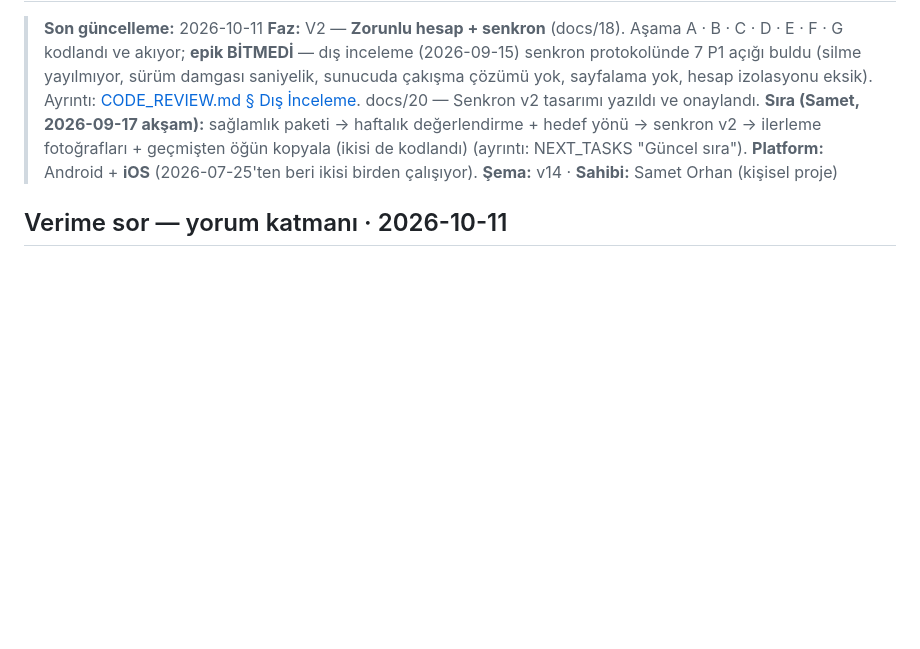
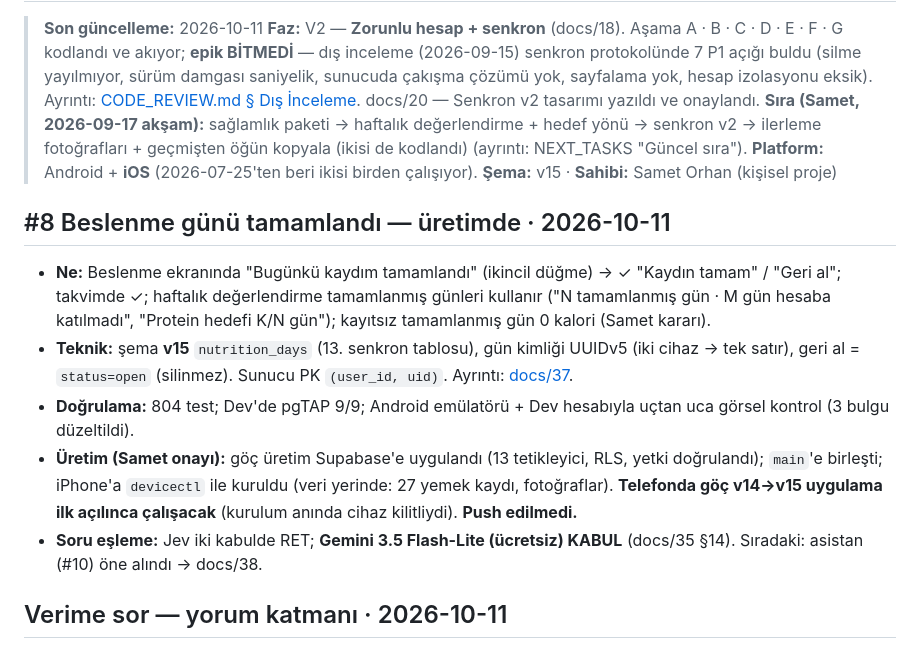
Before and after one commit to BS18-Production/fit-pack, a Markdown page: PROJECT_STATE.md, the part around the change. GitHub-like rendering; blank space fills up the shorter version.

Commit message:
docs: #8 üretimde; #10 asistan öne alındı — PROJECT_STATE / NEXT_TASKS
Co-Authored-By: Claude Opus 5.5 (1M context) <noreply@anthropic.com>
Claude-Session: https://claude.ai/code/session_018dwmwBWciuX96Y9YUCPKgg

```diff
--- a/PROJECT_STATE.md
+++ b/PROJECT_STATE.md
@@ -12,7 +12,26 @@
 > kodlandı)
 > (ayrıntı: NEXT_TASKS "Güncel sıra").
 > **Platform:** Android + **iOS** (2026-07-25'ten beri ikisi birden çalışıyor).
-> **Şema:** v14 · **Sahibi:** Samet Orhan (kişisel proje)
+> **Şema:** v15 · **Sahibi:** Samet Orhan (kişisel proje)
+
+## #8 Beslenme günü tamamlandı — üretimde · 2026-10-11
+
+- **Ne:** Beslenme ekranında "Bugünkü kaydım tamamlandı" (ikincil düğme) →
+  ✓ "Kaydın tamam" / "Geri al"; takvimde ✓; haftalık değerlendirme tamamlanmış
+  günleri kullanır ("N tamamlanmış gün · M gün hesaba katılmadı", "Protein
+  hedefi K/N gün"); kayıtsız tamamlanmış gün 0 kalori (Samet kararı).
+- **Teknik:** şema **v15** `nutrition_days` (13. senkron tablosu), gün kimliği
+  UUIDv5 (iki cihaz → tek satır), geri al = `status=open` (silinmez). Sunucu PK
+  `(user_id, uid)`. Ayrıntı: [docs/37](docs/37-nutrition-day-complete.md).
+- **Doğrulama:** 804 test; Dev'de pgTAP 9/9; Android emülatörü + Dev hesabıyla
+  uçtan uca görsel kontrol (3 bulgu düzeltildi).
+- **Üretim (Samet onayı):** göç üretim Supabase'e uygulandı (13 tetikleyici,
+  RLS, yetki doğrulandı); `main`'e birleşti; iPhone'a `devicectl` ile kuruldu
+  (veri yerinde: 27 yemek kaydı, fotoğraflar). **Telefonda göç v14→v15
+  uygulama ilk açılınca çalışacak** (kurulum anında cihaz kilitliydi).
+  **Push edilmedi.**
+- **Soru eşleme:** Jev iki kabulde RET; **Gemini 3.5 Flash-Lite (ücretsiz)
+  KABUL** (docs/35 §14). Sıradaki: asistan (#10) öne alındı → docs/38.
 
 ## Verime sor — yorum katmanı · 2026-10-11
 
```
Also changed, not shown: NEXT_TASKS.md (+6 -1 lines).
